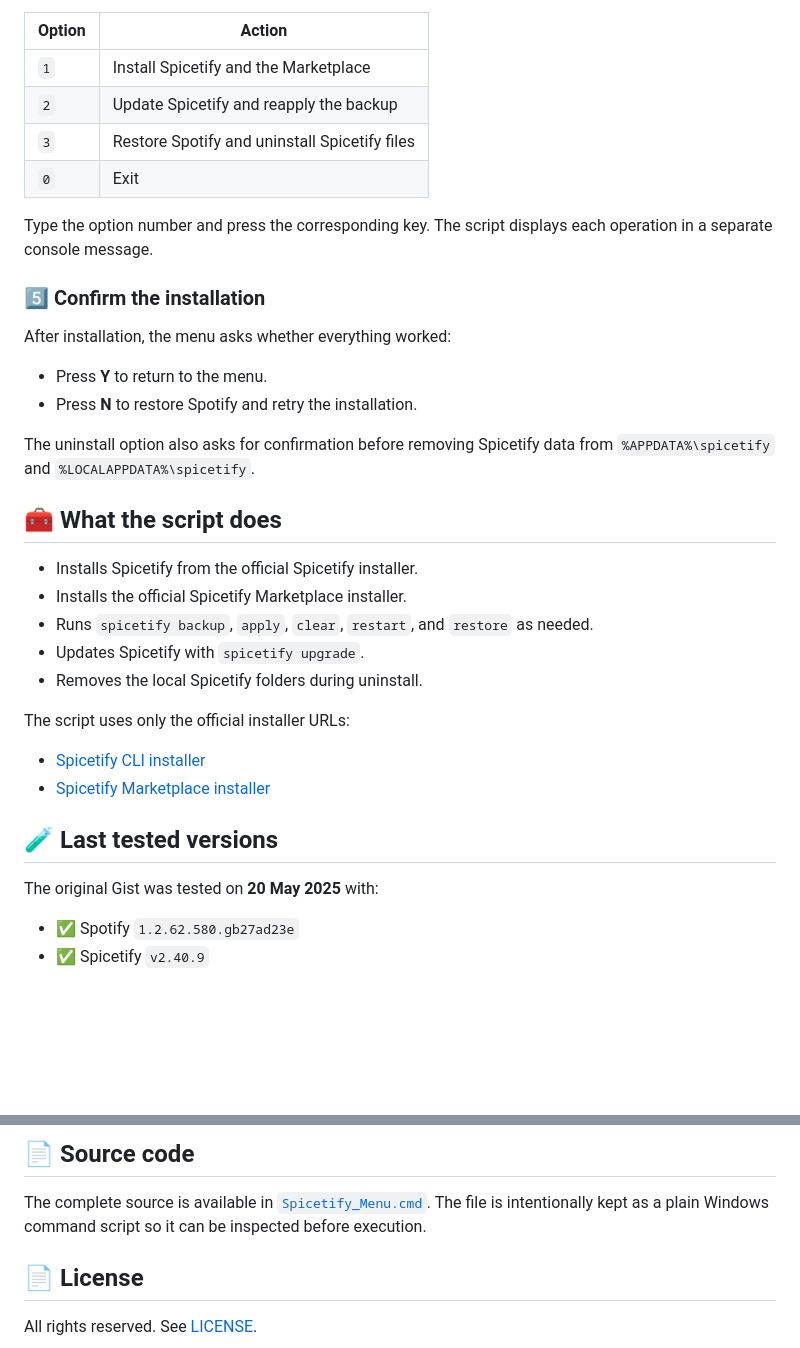
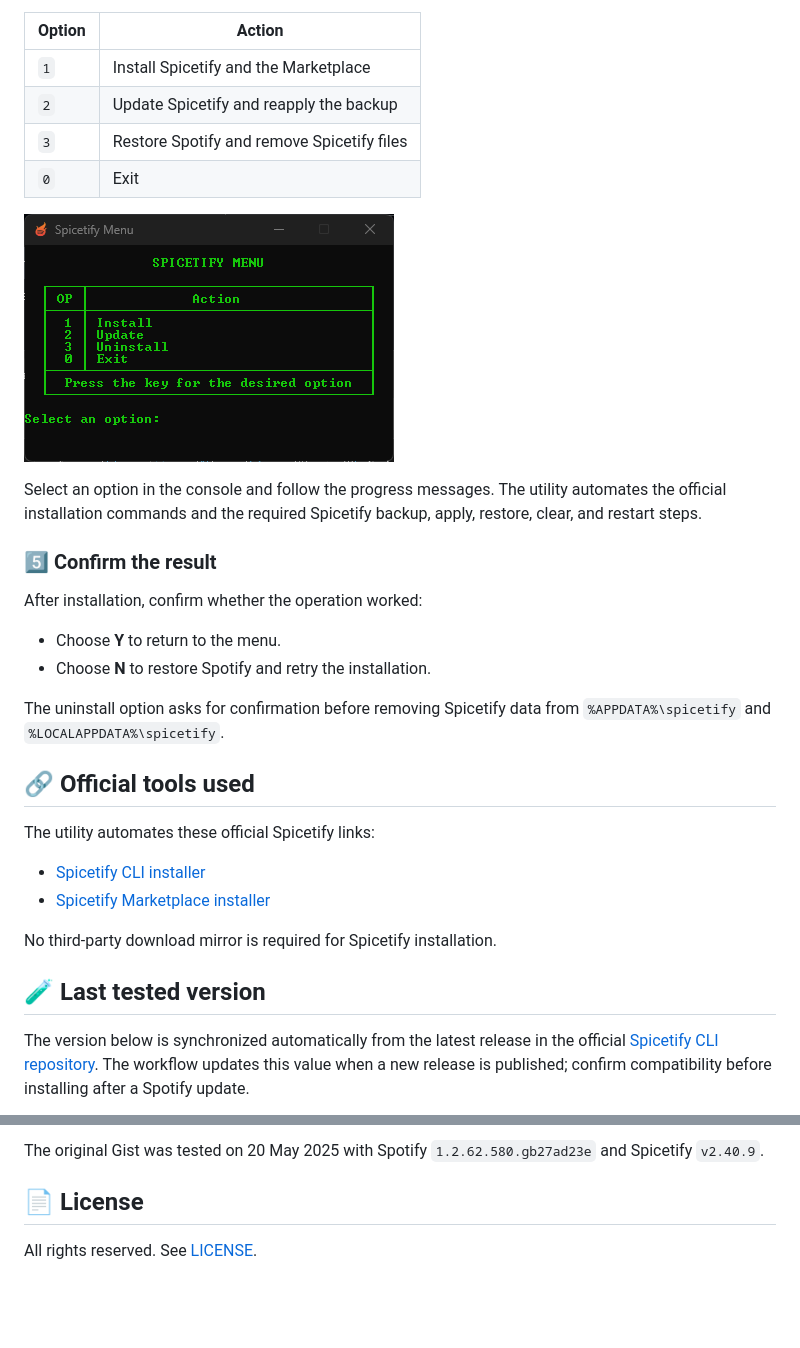
Before and after one commit to Andercore/spicetify, a Markdown page: README.md, 2 parts joined by grey strips. GitHub-like rendering; pictures changed too: docs/tutorial/menu.png (added); blank space fills up the shorter version.

```diff
--- a/README.md
+++ b/README.md
@@ -53,39 +66,38 @@ The menu provides four options:
 | --- | --- |
 | `1` | Install Spicetify and the Marketplace |
 | `2` | Update Spicetify and reapply the backup |
-| `3` | Restore Spotify and uninstall Spicetify files |
+| `3` | Restore Spotify and remove Spicetify files |
 | `0` | Exit |
 
-Type the option number and press the corresponding key. The script displays
-each operation in a separate console message.
+![Spicetify Menu options](docs/tutorial/menu.png)
 
-### 5️⃣ Confirm the installation
+Select an option in the console and follow the progress messages. The utility
+automates the official installation commands and the required Spicetify
+backup, apply, restore, clear, and restart steps.
 
-After installation, the menu asks whether everything worked:
+### 5️⃣ Confirm the result
 
-- Press **Y** to return to the menu.
-- Press **N** to restore Spotify and retry the installation.
+After installation, confirm whether the operation worked:
 
-The uninstall option also asks for confirmation before removing Spicetify
-data from `%APPDATA%\spicetify` and `%LOCALAPPDATA%\spicetify`.
+- Choose **Y** to return to the menu.
+- Choose **N** to restore Spotify and retry the installation.
 
-## 🧰 What the script does
+The uninstall option asks for confirmation before removing Spicetify data from
+`%APPDATA%\spicetify` and `%LOCALAPPDATA%\spicetify`.
 
-- Installs Spicetify from the official Spicetify installer.
-- Installs the official Spicetify Marketplace installer.
-- Runs `spicetify backup`, `apply`, `clear`, `restart`, and `restore` as needed.
-- Updates Spicetify with `spicetify upgrade`.
-- Removes the local Spicetify folders during uninstall.
+## 🔗 Official tools used
 
-The script uses only the official installer URLs:
+The utility automates these official Spicetify links:
 
 - [Spicetify CLI installer](https://raw.githubusercontent.com/spicetify/spicetify-cli/master/install.ps1)
 - [Spicetify Marketplace installer](https://raw.githubusercontent.com/spicetify/spicetify-marketplace/main/resources/install.ps1)
 
-## 🧪 Last tested versions
+No third-party download mirror is required for Spicetify installation.
 
-The original Gist was tested on **20 May 2025** with:
+## 🧪 Last tested version
 
-- ✅ Spotify `1.2.62.580.gb27ad23e`
-- ✅ Spicetify `v2.40.9`
+The version below is synchronized automatically from the latest release in the
+official [Spicetify CLI repository](https://github.com/spicetify/spicetify-cli).
+The workflow updates this value when a new release is published; confirm
+compatibility before installing after a Spotify update.
 
@@ -94,9 +107,6 @@ use the **Update** option or check the official Spicetify documentation.
 
-## 📄 Source code
-
-The complete source is available in
-[`Spicetify_Menu.cmd`](Spicetify_Menu.cmd). The file is intentionally kept as
-a plain Windows command script so it can be inspected before execution.
+The original Gist was tested on 20 May 2025 with Spotify
+`1.2.62.580.gb27ad23e` and Spicetify `v2.40.9`.
 
 ## 📄 License
 
```
Also changed, not shown: other parts of README.md (+41 -27 lines), docs/tutorial/administrator-warning.png (added), docs/tutorial/welcome.png (added), 4 other files.
